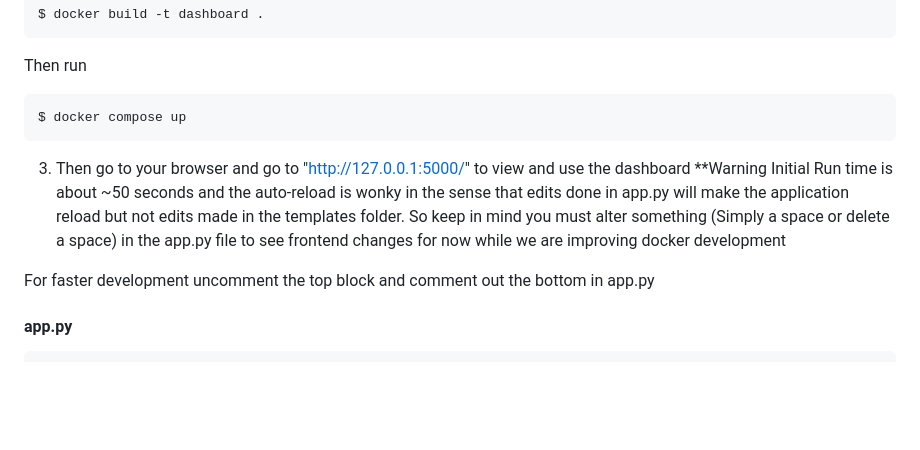
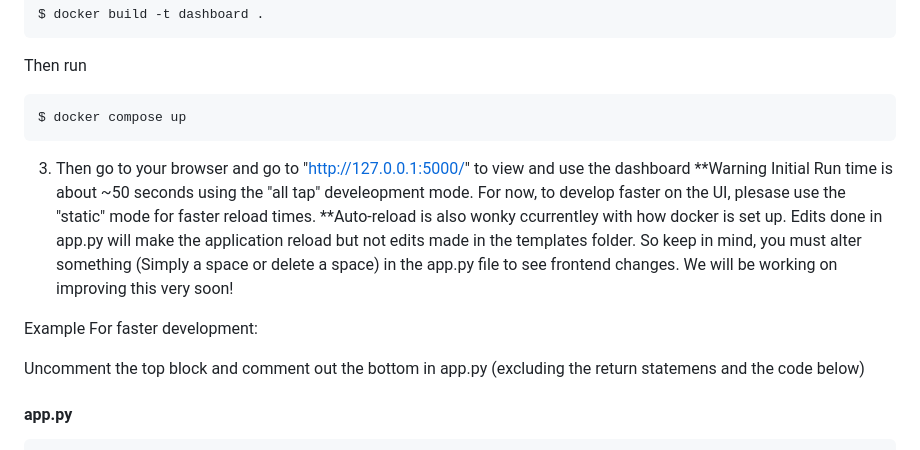
Before and after one commit to phlask/phlask-data-handlers, a Markdown page: README.md, the part around the change. GitHub-like rendering; blank space fills up the shorter version.

````diff
--- a/README.md
+++ b/README.md
@@ -50,9 +50,12 @@ Then run
 $ docker compose up
 ```
 3. Then go to your browser and go to "http://127.0.0.1:5000/" to view and use the dashboard
-**Warning Initial Run time is about ~50 seconds and the auto-reload is wonky in the sense that edits done in app.py will make the application reload but not edits made in the templates folder. So keep in mind you must alter something (Simply a space or delete a space) in the app.py file to see frontend changes for now while we are improving docker development
+**Warning Initial Run time is about ~50 seconds using the "all tap" develeopment mode. For now, to develop faster on the UI, plesase use the "static" mode for faster reload times.
+**Auto-reload is also wonky ccurrentley with how docker is set up. Edits done in app.py will make the application reload but not edits made in the templates folder. So keep in mind, you must alter something (Simply a space or delete a space) in the app.py file to see frontend changes. We will be working on improving this very soon!
 
-For faster development uncomment the top block and comment out the bottom in app.py
+Example For faster development:
+
+Uncomment the top block and comment out the bottom in app.py (excluding the return statemens and the code below)
 #### app.py
 
 ```python
````
